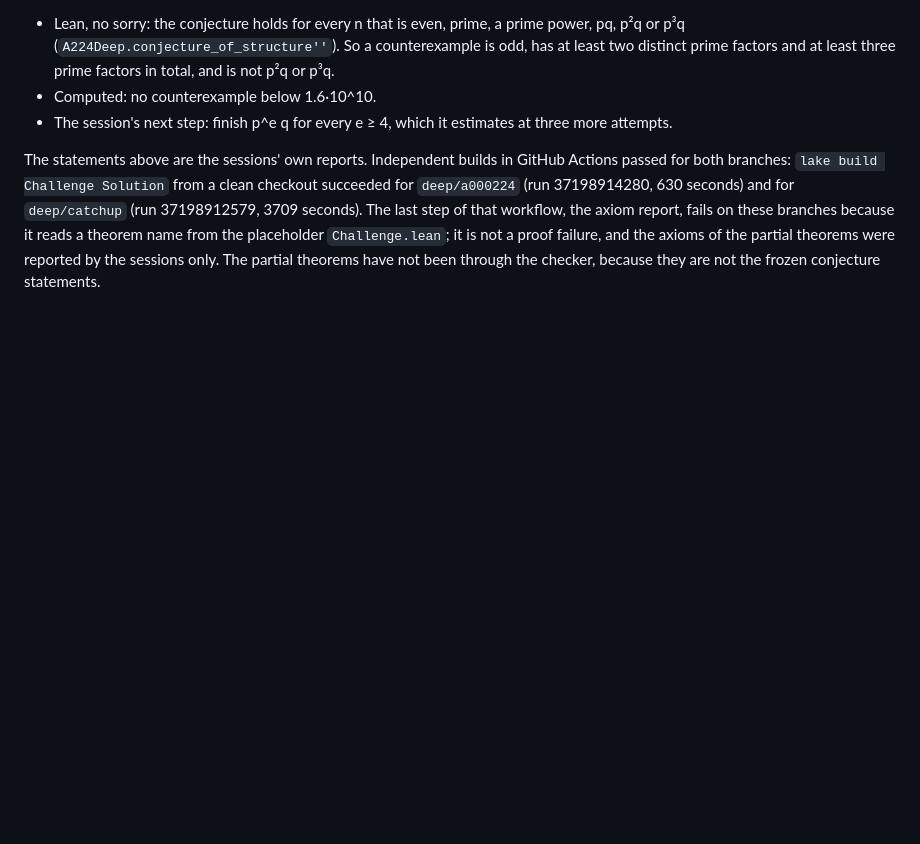
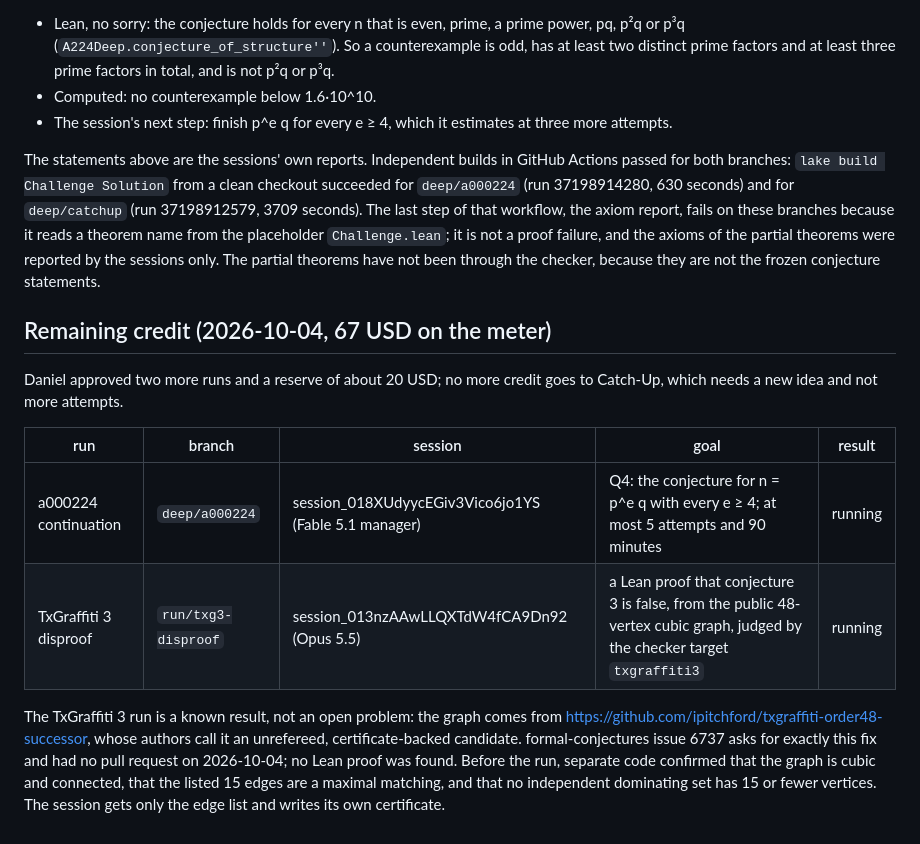
Before and after one commit to danielpuri1901/erdos-lean-formalization, a Markdown page: docs/sweep.md, the part around the change. Drawn GitHub-style; blank space fills up the shorter version.

Commit message:
sweep: two runs on the remaining credit

```diff
--- a/docs/sweep.md
+++ b/docs/sweep.md
@@ -106,3 +106,17 @@ The statements above are the sessions' own reports.
 Independent builds in GitHub Actions passed for both branches: `lake build Challenge Solution` from a clean checkout succeeded for `deep/a000224` (run 37198914280, 630 seconds) and for `deep/catchup` (run 37198912579, 3709 seconds).
 The last step of that workflow, the axiom report, fails on these branches because it reads a theorem name from the placeholder `Challenge.lean`; it is not a proof failure, and the axioms of the partial theorems were reported by the sessions only.
 The partial theorems have not been through the checker, because they are not the frozen conjecture statements.
+
+## Remaining credit (2026-10-04, 67 USD on the meter)
+
+Daniel approved two more runs and a reserve of about 20 USD; no more credit goes to Catch-Up, which needs a new idea and not more attempts.
+
+| run | branch | session | goal | result |
+|-----|--------|---------|------|--------|
+| a000224 continuation | `deep/a000224` | session_018XUdyycEGiv3Vico6jo1YS (Fable 5.1 manager) | Q4: the conjecture for n = p^e q with every e ≥ 4; at most 5 attempts and 90 minutes | running |
+| TxGraffiti 3 disproof | `run/txg3-disproof` | session_013nzAAwLLQXTdW4fCA9Dn92 (Opus 5.5) | a Lean proof that conjecture 3 is false, from the public 48-vertex cubic graph, judged by the checker target `txgraffiti3` | running |
+
+The TxGraffiti 3 run is a known result, not an open problem: the graph comes from https://github.com/ipitchford/txgraffiti-order48-successor, whose authors call it an unrefereed, certificate-backed candidate.
+formal-conjectures issue 6737 asks for exactly this fix and had no pull request on 2026-10-04; no Lean proof was found.
+Before the run, separate code confirmed that the graph is cubic and connected, that the listed 15 edges are a maximal matching, and that no independent dominating set has 15 or fewer vertices.
+The session gets only the edge list and writes its own certificate.
```
